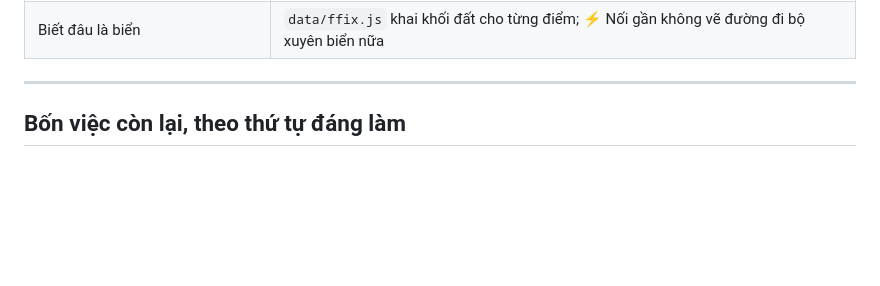
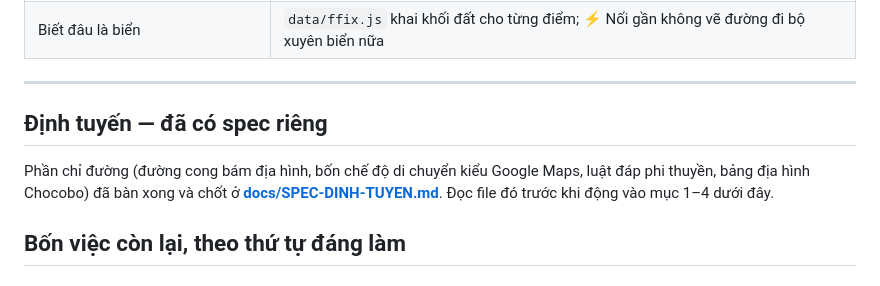
Before and after one commit to Gaia-Map-Tracker/final-fantasy-ix, a Markdown page: ROADMAP.md, the part around the change. GitHub-like rendering; blank space fills up the shorter version.

```diff
--- a/ROADMAP.md
+++ b/ROADMAP.md
@@ -22,6 +22,13 @@ Cập nhật: 2026-09-21
 | Biết đâu là biển | `data/ffix.js` khai khối đất cho từng điểm; ⚡ Nối gần không vẽ đường đi bộ xuyên biển nữa |
 
 ---
+
+## Định tuyến — đã có spec riêng
+
+Phần chỉ đường (đường cong bám địa hình, bốn chế độ di chuyển kiểu Google
+Maps, luật đáp phi thuyền, bảng địa hình Chocobo) đã bàn xong và chốt ở
+**[docs/SPEC-DINH-TUYEN.md](docs/SPEC-DINH-TUYEN.md)**. Đọc file đó trước
+khi động vào mục 1–4 dưới đây.
 
 ## Bốn việc còn lại, theo thứ tự đáng làm
 
```
Also changed, not shown: docs/SPEC-DINH-TUYEN.md (added, +156 -0 lines).
